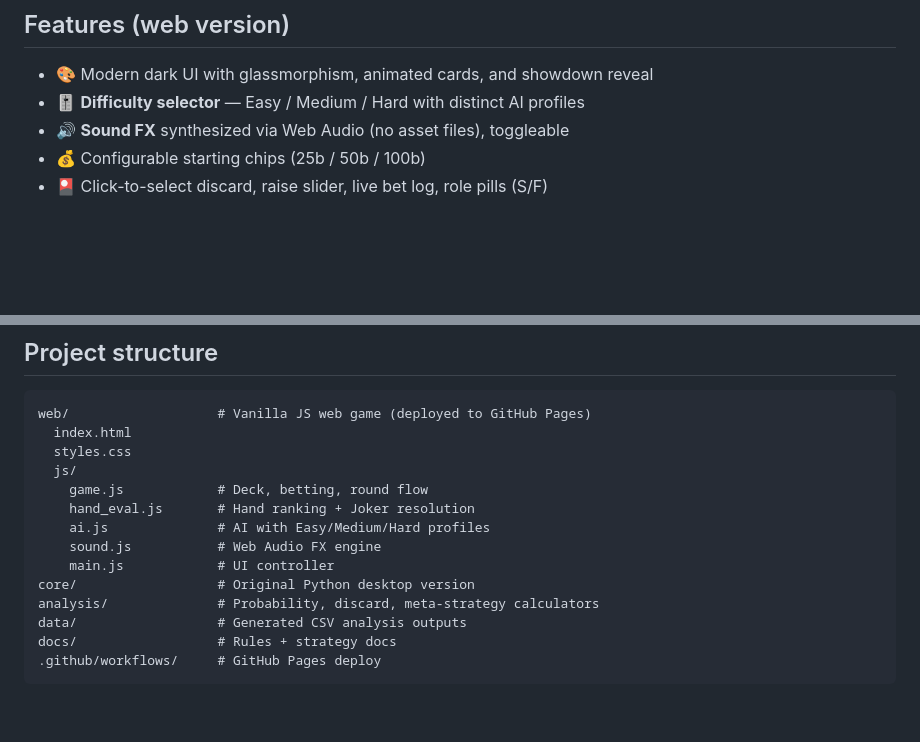
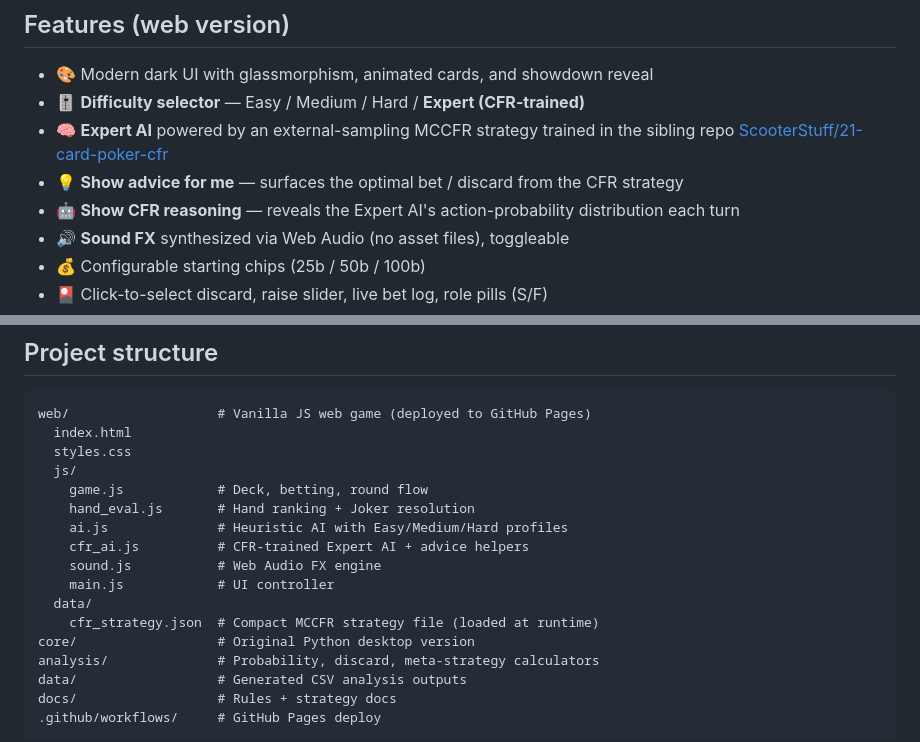
Before and after one commit to ScooterStuff/21-card-poker, a Markdown page: README.md, 2 parts joined by grey strips. Rendered like a GitHub page; blank space fills up the shorter version.

Commit message:
docs: document Expert difficulty and CFR toggles in README

```diff
--- a/README.md
+++ b/README.md
@@ -22,7 +22,11 @@ This repo contains:
 ## Features (web version)
 
 - 🎨 Modern dark UI with glassmorphism, animated cards, and showdown reveal
-- 🎚️ **Difficulty selector** — Easy / Medium / Hard with distinct AI profiles
+- 🎚️ **Difficulty selector** — Easy / Medium / Hard / **Expert (CFR-trained)**
+- 🧠 **Expert AI** powered by an external-sampling MCCFR strategy trained in the
+  sibling repo [ScooterStuff/21-card-poker-cfr](https://github.com/ScooterStuff/21-card-poker-cfr)
+- 💡 **Show advice for me** — surfaces the optimal bet / discard from the CFR strategy
+- 🤖 **Show CFR reasoning** — reveals the Expert AI's action-probability distribution each turn
 - 🔊 **Sound FX** synthesized via Web Audio (no asset files), toggleable
 - 💰 Configurable starting chips (25b / 50b / 100b)
 - 🎴 Click-to-select discard, raise slider, live bet log, role pills (S/F)
@@ -71,9 +75,12 @@ web/                   # Vanilla JS web game (deployed to GitHub Pages)
   js/
     game.js            # Deck, betting, round flow
     hand_eval.js       # Hand ranking + Joker resolution
-    ai.js              # AI with Easy/Medium/Hard profiles
+    ai.js              # Heuristic AI with Easy/Medium/Hard profiles
+    cfr_ai.js          # CFR-trained Expert AI + advice helpers
     sound.js           # Web Audio FX engine
     main.js            # UI controller
+  data/
+    cfr_strategy.json  # Compact MCCFR strategy file (loaded at runtime)
 core/                  # Original Python desktop version
 analysis/              # Probability, discard, meta-strategy calculators
 data/                  # Generated CSV analysis outputs
```
